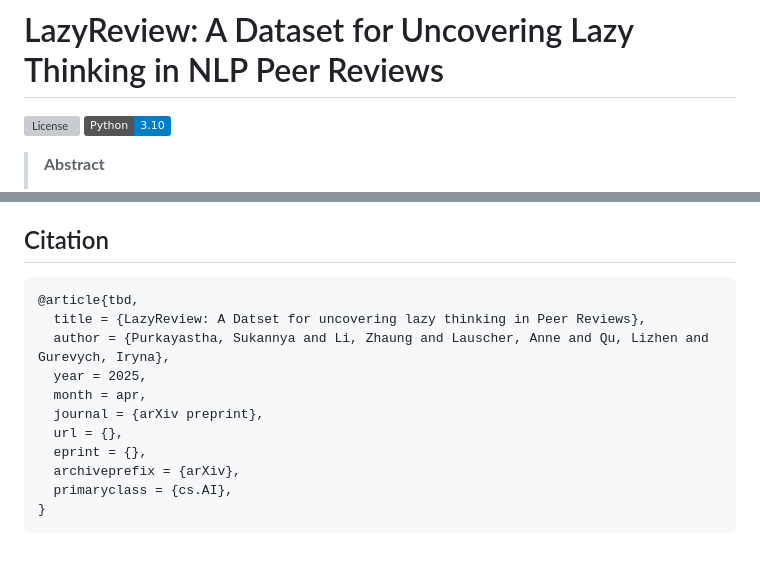
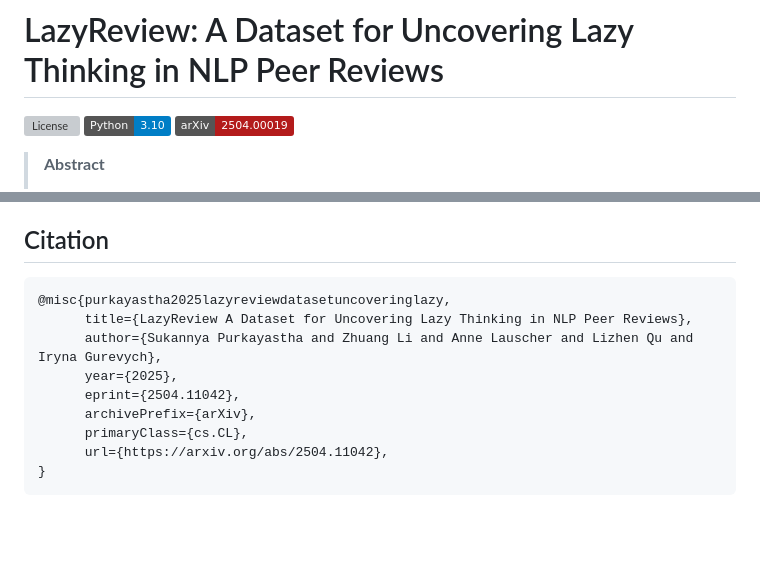
Before and after one commit to UKPLab/acl2025-lazy-review, a Markdown page: README.md, 2 parts joined by grey strips. GitHub-like rendering; badges without logos; blank space fills up the shorter version; grey boxes are pictures that could not be loaded.

Commit message:
Updated README.md with bib files

````diff
--- a/README.md
+++ b/README.md
@@ -1,6 +1,7 @@
 # LazyReview: A Dataset for Uncovering Lazy Thinking in NLP Peer Reviews
 [![License](https://img.shields.io/github/license/UKPLab/ukp-project-template)](https://opensource.org/licenses/Apache-2.0)
 [![Python Versions](https://img.shields.io/badge/Python-3.10-blue.svg?style=flat&logo=python&logoColor=white)](https://www.python.org/)
+[![arXiv](https://img.shields.io/badge/arXiv-2504.00019-b31b1b.svg)]([https://arxiv.org/abs/2504.00019](https://arxiv.org/pdf/2504.11042))
 >  **Abstract**
 >
 > Peer review is a cornerstone of quality control in scientific publishing. With the increasing workload, the unintended use of `quick' heuristics, referred to as *lazy thinking*, has emerged as a recurring issue compromising review quality. Automated methods to detect such heuristics can help improve the peer-reviewing process. However, there is limited NLP research on this issue, and no real-world dataset exists to support the development of detection tools. This work introduces LazyReview, a dataset of peer-review sentences annotated with fine-grained lazy thinking categories. Our analysis reveals that Large Language Models (LLMs) struggle to detect these instances in a zero-shot setting. However, instruction-based fine-tuning on our dataset significantly boosts performance by 10-20 performance points, highlighting the importance of high-quality training data. Furthermore, a controlled experiment demonstrates that reviews revised with *lazy thinking* feedback are more comprehensive and actionable than those written without such feedback. We will release our dataset and the enhanced guidelines that can be used to train junior reviewers in the community.
@@ -156,15 +157,13 @@ done
 ## Citation
 
 ```bib
-@article{tbd,
-  title = {LazyReview: A Datset for uncovering lazy thinking in Peer Reviews},
-  author = {Purkayastha, Sukannya and Li, Zhaung and Lauscher, Anne and Qu, Lizhen and Gurevych, Iryna},
-  year = 2025,
-  month = apr,
-  journal = {arXiv preprint},
-  url = {},
-  eprint = {},
-  archiveprefix = {arXiv},
-  primaryclass = {cs.AI},
+@misc{purkayastha2025lazyreviewdatasetuncoveringlazy,
+      title={LazyReview A Dataset for Uncovering Lazy Thinking in NLP Peer Reviews},
+      author={Sukannya Purkayastha and Zhuang Li and Anne Lauscher and Lizhen Qu and Iryna Gurevych},
+      year={2025},
+      eprint={2504.11042},
+      archivePrefix={arXiv},
+      primaryClass={cs.CL},
+      url={https://arxiv.org/abs/2504.11042},
 }
 ```
````
